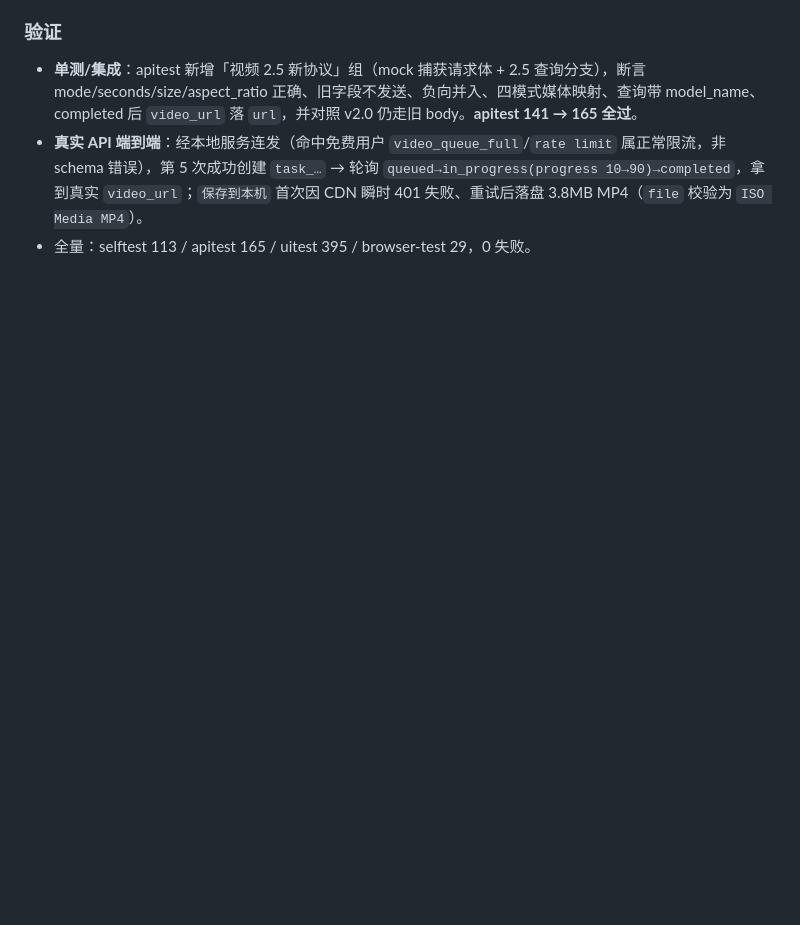
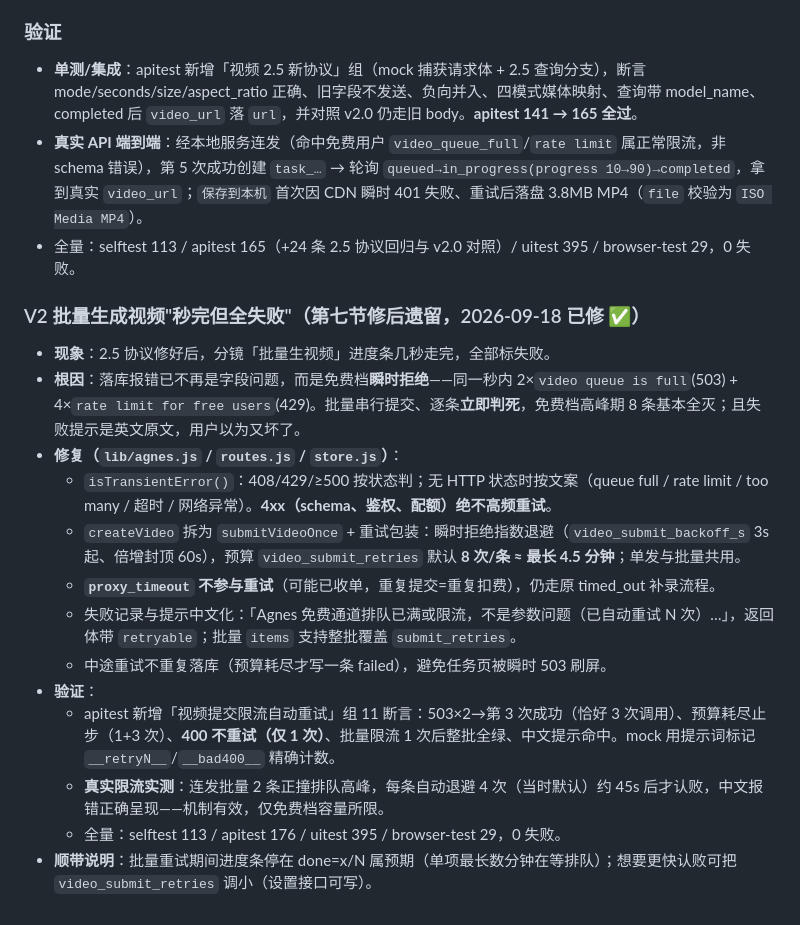
Before and after one commit to guyue55/agnes-manga-studio, a Markdown page: docs/issues.md, the part around the change. Rendered like a GitHub page; blank space fills up the shorter version.

Commit message:
docs(issues): V2 记录批量生视频限流全灭的根因与退避重试方案

```diff
--- a/docs/issues.md
+++ b/docs/issues.md
@@ -189,4 +189,19 @@ Agnes Video 2.5 系改用 **OpenAI-Videos 兼容新协议**（官方文档 `docs
 ### 验证
 - **单测/集成**：apitest 新增「视频 2.5 新协议」组（mock 捕获请求体 + 2.5 查询分支），断言 mode/seconds/size/aspect_ratio 正确、旧字段不发送、负向并入、四模式媒体映射、查询带 model_name、completed 后 `video_url` 落 `url`，并对照 v2.0 仍走旧 body。**apitest 141 → 165 全过**。
 - **真实 API 端到端**：经本地服务连发（命中免费用户 `video_queue_full`/`rate limit` 属正常限流，非 schema 错误），第 5 次成功创建 `task_…` → 轮询 `queued→in_progress(progress 10→90)→completed`，拿到真实 `video_url`；`保存到本机` 首次因 CDN 瞬时 401 失败、重试后落盘 3.8MB MP4（`file` 校验为 `ISO Media MP4`）。
-- 全量：selftest 113 / apitest 165 / uitest 395 / browser-test 29，0 失败。
+- 全量：selftest 113 / apitest 165（+24 条 2.5 协议回归与 v2.0 对照）/ uitest 395 / browser-test 29，0 失败。
+
+### V2 批量生成视频"秒完但全失败"（第七节修后遗留，2026-09-18 已修 ✅）
+- **现象**：2.5 协议修好后，分镜「批量生视频」进度条几秒走完，全部标失败。
+- **根因**：落库报错已不再是字段问题，而是免费档**瞬时拒绝**——同一秒内 2×`video queue is full`(503) + 4×`rate limit for free users`(429)。批量串行提交、逐条**立即判死**，免费档高峰期 8 条基本全灭；且失败提示是英文原文，用户以为又坏了。
+- **修复（`lib/agnes.js` / `routes.js` / `store.js`）**：
+  - `isTransientError()`：408/429/≥500 按状态判；无 HTTP 状态时按文案（queue full / rate limit / too many / 超时 / 网络异常）。**4xx（schema、鉴权、配额）绝不高频重试**。
+  - `createVideo` 拆为 `submitVideoOnce` + 重试包装：瞬时拒绝指数退避（`video_submit_backoff_s` 3s 起、倍增封顶 60s），预算 `video_submit_retries` 默认 **8 次/条 ≈ 最长 4.5 分钟**；单发与批量共用。
+  - **`proxy_timeout` 不参与重试**（可能已收单，重复提交=重复扣费），仍走原 timed_out 补录流程。
+  - 失败记录与提示中文化：「Agnes 免费通道排队已满或限流，不是参数问题（已自动重试 N 次）…」，返回体带 `retryable`；批量 `items` 支持整批覆盖 `submit_retries`。
+  - 中途重试不重复落库（预算耗尽才写一条 failed），避免任务页被瞬时 503 刷屏。
+- **验证**：
+  - apitest 新增「视频提交限流自动重试」组 11 断言：503×2→第 3 次成功（恰好 3 次调用）、预算耗尽止步（1+3 次）、**400 不重试（仅 1 次）**、批量限流 1 次后整批全绿、中文提示命中。mock 用提示词标记 `__retryN__`/`__bad400__` 精确计数。
+  - **真实限流实测**：连发批量 2 条正撞排队高峰，每条自动退避 4 次（当时默认）约 45s 后才认败，中文报错正确呈现——机制有效，仅免费档容量所限。
+  - 全量：selftest 113 / apitest 176 / uitest 395 / browser-test 29，0 失败。
+- **顺带说明**：批量重试期间进度条停在 done=x/N 属预期（单项最长数分钟在等排队）；想要更快认败可把 `video_submit_retries` 调小（设置接口可写）。
```
